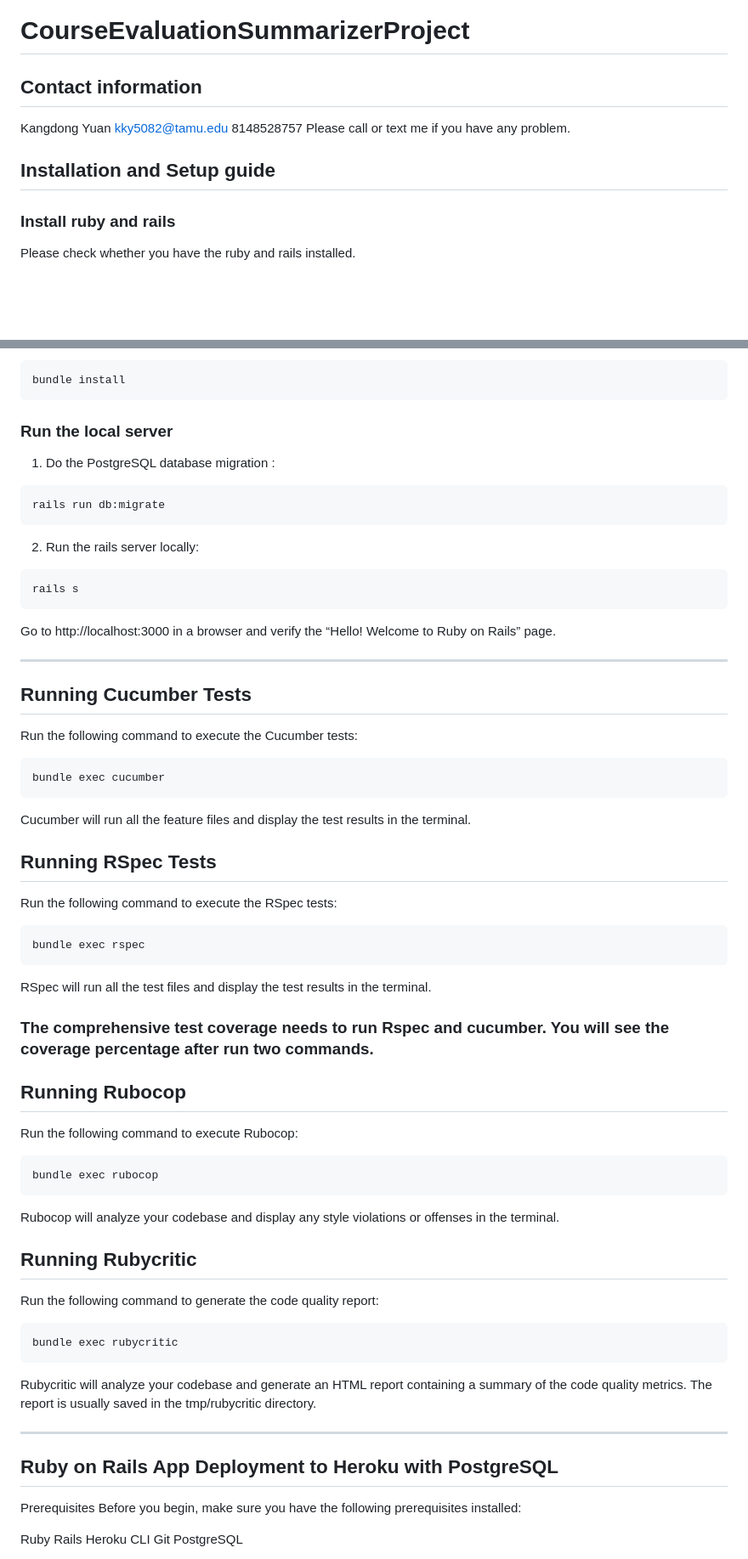
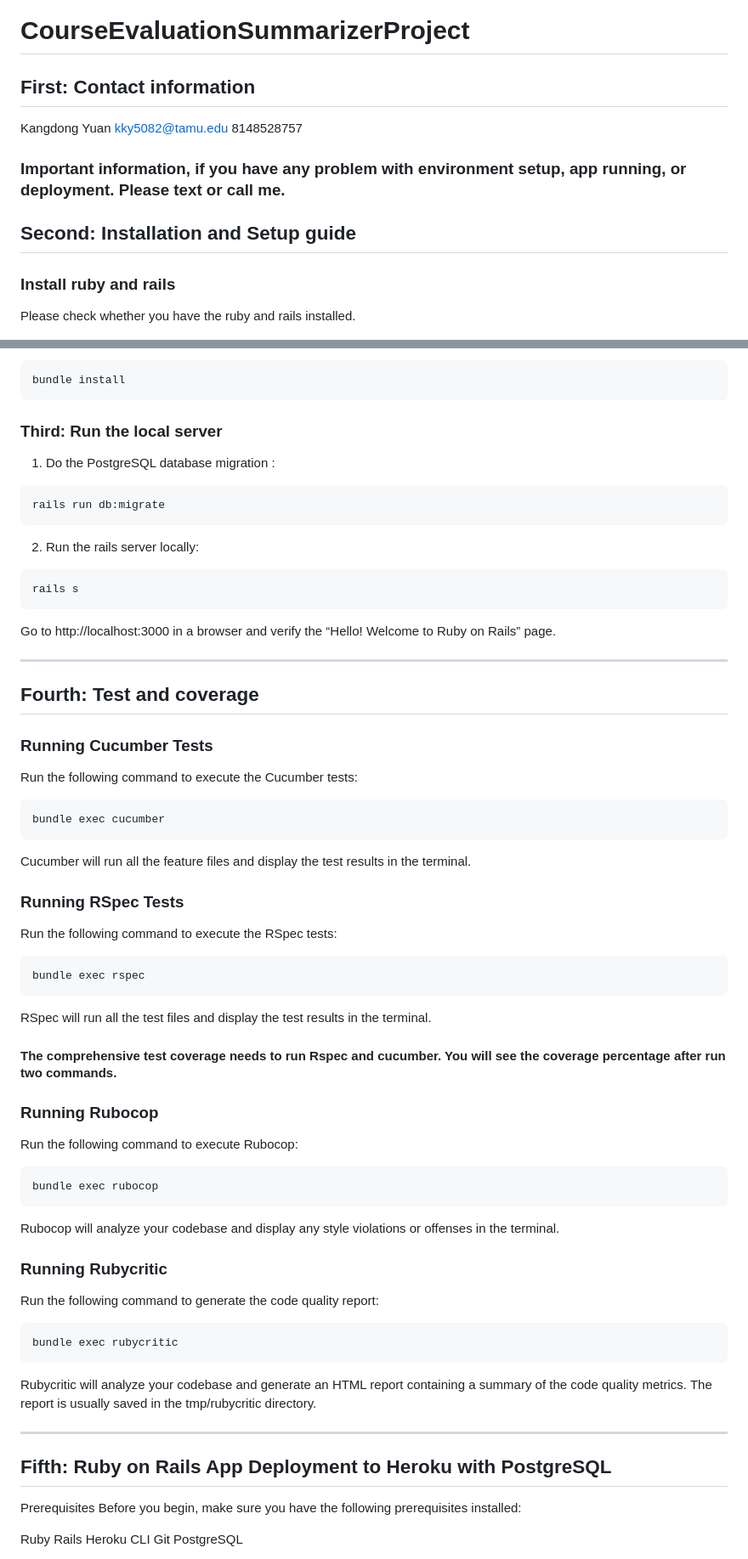
Before and after one commit to SoftwareEngineering606/CourseEvaluationSummarizer, a Markdown page: README.md, 2 parts joined by grey strips. Shown at 85% size. GitHub-like rendering; blank space fills up the shorter version.

Commit message:
Update README.md (4)

````diff
--- a/README.md
+++ b/README.md
@@ -1,12 +1,14 @@
 # CourseEvaluationSummarizerProject
 
-## Contact information
+## First: Contact information
 
 Kangdong Yuan
 kky5082@tamu.edu
-8148528757 Please call or text me if you have any problem.
+8148528757
 
-## Installation and Setup guide
+### Important information, if you have any problem with environment setup, app running, or deployment. Please text or call me.
+
+## Second: Installation and Setup guide
 
 
 ### Install ruby and rails
@@ -150,7 +152,7 @@ psql –version
 bundle install
 ```
 
-### Run the local server
+### Third: Run the local server
 
 1. Do the PostgreSQL database migration :
 ```
@@ -165,8 +167,9 @@ rails s
 Go to  http://localhost:3000 in a browser and verify the “Hello! Welcome to Ruby on Rails” page.
 
 ---------------------------------------------------------------------------------------------------------------------------
+## Fourth: Test and coverage
 
-## Running Cucumber Tests
+### Running Cucumber Tests
 
 Run the following command to execute the Cucumber tests:
 
@@ -176,7 +179,7 @@ bundle exec cucumber
 
 Cucumber will run all the feature files and display the test results in the terminal.
 
-## Running RSpec Tests
+### Running RSpec Tests
 Run the following command to execute the RSpec tests:
 
 ```
@@ -184,16 +187,16 @@ bundle exec rspec
 ```
 RSpec will run all the test files and display the test results in the terminal.
 
-### The comprehensive test coverage needs to run Rspec and cucumber. You will see the coverage percentage after run two commands.
+#### The comprehensive test coverage needs to run Rspec and cucumber. You will see the coverage percentage after run two commands.
 
-## Running Rubocop
+### Running Rubocop
 Run the following command to execute Rubocop:
 ```
 bundle exec rubocop
 ```
 Rubocop will analyze your codebase and display any style violations or offenses in the terminal.
 
-## Running Rubycritic
+### Running Rubycritic
 Run the following command to generate the code quality report:
 ```
 bundle exec rubycritic
@@ -202,7 +205,7 @@ Rubycritic will analyze your codebase and generate an HTML report containing a s
 
 ---------------------------------------------------------------------------------------------------------------------------
 
-## Ruby on Rails App Deployment to Heroku with PostgreSQL
+## Fifth: Ruby on Rails App Deployment to Heroku with PostgreSQL
 
 Prerequisites
 Before you begin, make sure you have the following prerequisites installed:
````
Also changed, not shown: other parts of README.md (+1 -1 lines).
